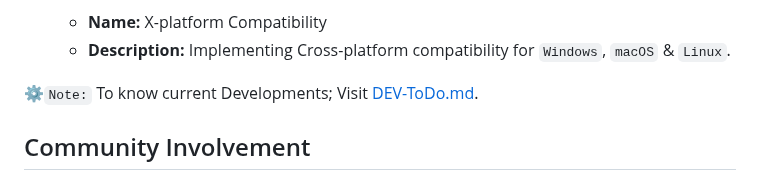
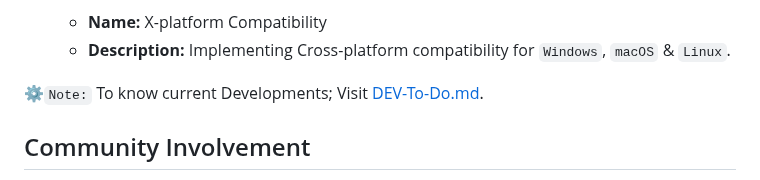
Before and after one commit to 3rr0r-505/KeySpy, a Markdown page: ROADMAP.md, the part around the change. Rendered like a GitHub page.

```diff
--- a/ROADMAP.md
+++ b/ROADMAP.md
@@ -47,7 +47,7 @@ At present, KeySpy is in it's Version 1.4.1.
    - **Name:** X-platform Compatibility
    - **Description:** Implementing Cross-platform compatibility for `Windows`, `macOS` & `Linux`.
 
-⚙️`Note:` To know current Developments; Visit [DEV-ToDo.md](https://github.com/3rr0r-505/KeySpy/blob/main/D3V-To-Do.md).
+⚙️`Note:` To know current Developments; Visit [DEV-To-Do.md](https://github.com/3rr0r-505/KeySpy/blob/main/D3V-To-Do.md).
 <!--## Upcoming Features
 - [Feature 1]
   - Description: [Provide a brief description of the feature]
```
